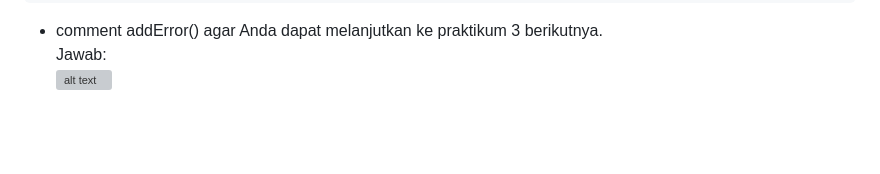
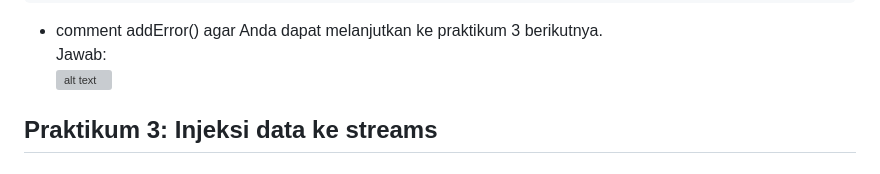
Before and after one commit to Masyithah28/Pemograman_Mobile, a Markdown page: Pertemuan 13 - Streams/stream_sofiaaa/README.md, the part around the change. Drawn GitHub-style; blank space fills up the shorter version; grey boxes are pictures that could not be loaded.

Commit message:
Praktikum 1 & 2

```diff
--- a/Pertemuan 13 - Streams/stream_sofiaaa/README.md
+++ b/Pertemuan 13 - Streams/stream_sofiaaa/README.md
@@ -447,3 +447,5 @@ class NumberStream {
 * comment addError() agar Anda dapat melanjutkan ke praktikum 3 berikutnya.
 Jawab:
 ![alt text](images/Prak2S7.png)
+
+## Praktikum 3: Injeksi data ke streams
```
